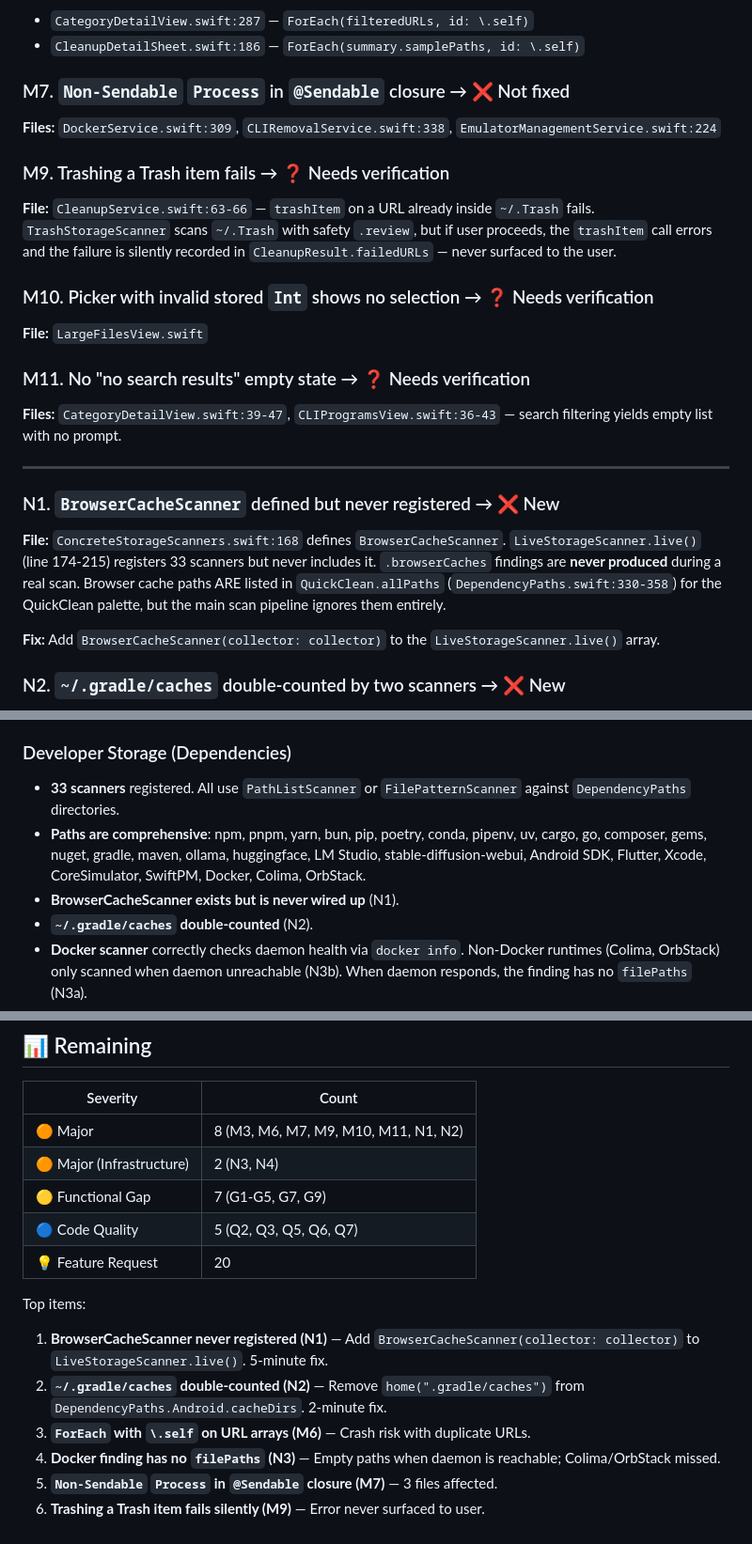
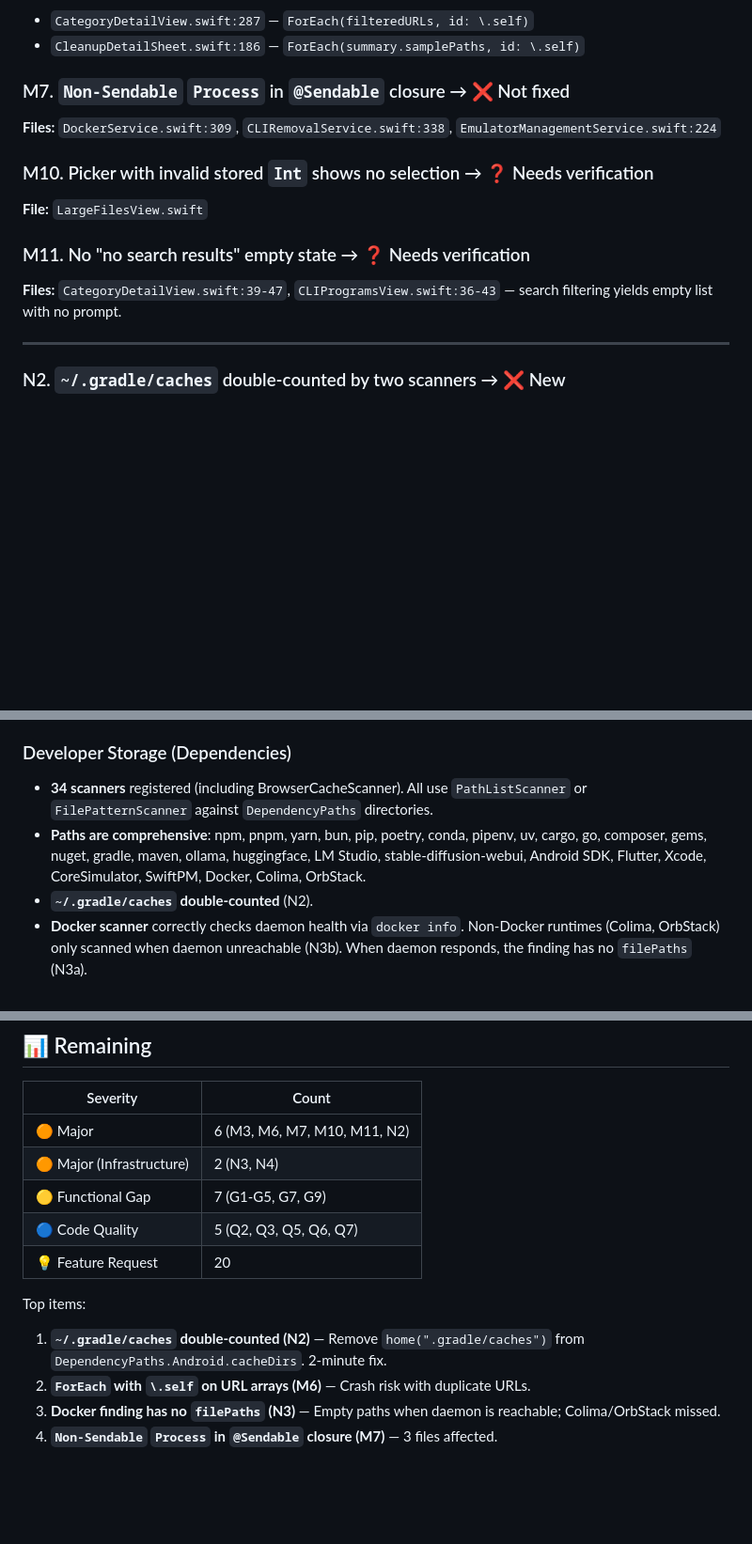
Before and after one commit to talhawish/storage-cleaner-mac, a Markdown page: findings.md, 3 parts joined by grey strips. Shown at 94% size. GitHub-like rendering; blank space fills up the shorter version.

Commit message:
docs: update findings.md — remove M9 and N1, adjust counts and deep-dive refs
- Remove M9 (Trash item deletion) and N1 (BrowserCacheScanner) entries
- Update scanner count from 33 to 34 in deep-dive section
- Update Cleanup Service note to reflect Trash-emptying behavior
- Update date and remaining counts (Major: 8→6)

```diff
--- a/findings.md
+++ b/findings.md
@@ -22,9 +22,6 @@ Remaining issues only — fixed items removed.
 ### M7. `Non-Sendable` `Process` in `@Sendable` closure → ❌ Not fixed
 **Files:** `DockerService.swift:309`, `CLIRemovalService.swift:338`, `EmulatorManagementService.swift:224`
 
-### M9. Trashing a Trash item fails → ❓ Needs verification
-**File:** `CleanupService.swift:63-66` — `trashItem` on a URL already inside `~/.Trash` fails. `TrashStorageScanner` scans `~/.Trash` with safety `.review`, but if user proceeds, the `trashItem` call errors and the failure is silently recorded in `CleanupResult.failedURLs` — never surfaced to the user.
-
 ### M10. Picker with invalid stored `Int` shows no selection → ❓ Needs verification
 **File:** `LargeFilesView.swift`
 
@@ -32,11 +29,6 @@ Remaining issues only — fixed items removed.
 **Files:** `CategoryDetailView.swift:39-47`, `CLIProgramsView.swift:36-43` — search filtering yields empty list with no prompt.
 
 ---
-
-### N1. `BrowserCacheScanner` defined but never registered → ❌ New
-**File:** `ConcreteStorageScanners.swift:168` defines `BrowserCacheScanner`. `LiveStorageScanner.live()` (line 174-215) registers 33 scanners but never includes it. `.browserCaches` findings are **never produced** during a real scan. Browser cache paths ARE listed in `QuickClean.allPaths` (`DependencyPaths.swift:330-358`) for the QuickClean palette, but the main scan pipeline ignores them entirely.
-
-**Fix:** Add `BrowserCacheScanner(collector: collector)` to the `LiveStorageScanner.live()` array.
 
 ### N2. `~/.gradle/caches` double-counted by two scanners → ❌ New
 `DependencyPaths.Android.cacheDirs` (line 181): `home(".gradle/caches")`
@@ -108,9 +100,8 @@ Additionally, the fallback path covers `~/.colima` and `~/Library/Application Su
 - **Test coverage** is excellent — `SystemJunkScannersTests` covers all five scanners with temporary directories and stubbed catalogs.
 
 ### Developer Storage (Dependencies)
-- **33 scanners** registered. All use `PathListScanner` or `FilePatternScanner` against `DependencyPaths` directories.
+- **34 scanners** registered (including BrowserCacheScanner). All use `PathListScanner` or `FilePatternScanner` against `DependencyPaths` directories.
 - **Paths are comprehensive**: npm, pnpm, yarn, bun, pip, poetry, conda, pipenv, uv, cargo, go, composer, gems, nuget, gradle, maven, ollama, huggingface, LM Studio, stable-diffusion-webui, Android SDK, Flutter, Xcode, CoreSimulator, SwiftPM, Docker, Colima, OrbStack.
-- **BrowserCacheScanner exists but is never wired up** (N1).
 - **`~/.gradle/caches` double-counted** (N2).
 - **Docker scanner** correctly checks daemon health via `docker info`. Non-Docker runtimes (Colima, OrbStack) only scanned when daemon unreachable (N3b). When daemon responds, the finding has no `filePaths` (N3a).
 - **Test coverage** good for scanners (LiveStorageScannerTests, LeftoversScannerTests, RuntimeVersionScannerTests). Features like CategoryDetailView have zero tests.
@@ -175,16 +166,14 @@ Additionally, the fallback path covers `~/.colima` and `~/Library/Application Su
 
 | Severity | Count |
 |----------|-------|
-| 🟠 Major | 8 (M3, M6, M7, M9, M10, M11, N1, N2) |
+| 🟠 Major | 6 (M3, M6, M7, M10, M11, N2) |
 | 🟠 Major (Infrastructure) | 2 (N3, N4) |
 | 🟡 Functional Gap | 7 (G1-G5, G7, G9) |
 | 🔵 Code Quality | 5 (Q2, Q3, Q5, Q6, Q7) |
 | 💡 Feature Request | 20 |
 
 Top items:
-1. **BrowserCacheScanner never registered (N1)** — Add `BrowserCacheScanner(collector: collector)` to `LiveStorageScanner.live()`. 5-minute fix.
-2. **`~/.gradle/caches` double-counted (N2)** — Remove `home(".gradle/caches")` from `DependencyPaths.Android.cacheDirs`. 2-minute fix.
-3. **`ForEach` with `\.self` on URL arrays (M6)** — Crash risk with duplicate URLs.
-4. **Docker finding has no `filePaths` (N3)** — Empty paths when daemon is reachable; Colima/OrbStack missed.
-5. **`Non-Sendable` `Process` in `@Sendable` closure (M7)** — 3 files affected.
-6. **Trashing a Trash item fails silently (M9)** — Error never surfaced to user.
+1. **`~/.gradle/caches` double-counted (N2)** — Remove `home(".gradle/caches")` from `DependencyPaths.Android.cacheDirs`. 2-minute fix.
+2. **`ForEach` with `\.self` on URL arrays (M6)** — Crash risk with duplicate URLs.
+3. **Docker finding has no `filePaths` (N3)** — Empty paths when daemon is reachable; Colima/OrbStack missed.
+4. **`Non-Sendable` `Process` in `@Sendable` closure (M7)** — 3 files affected.
```
Also changed, not shown: other parts of findings.md (+2 -2 lines).
